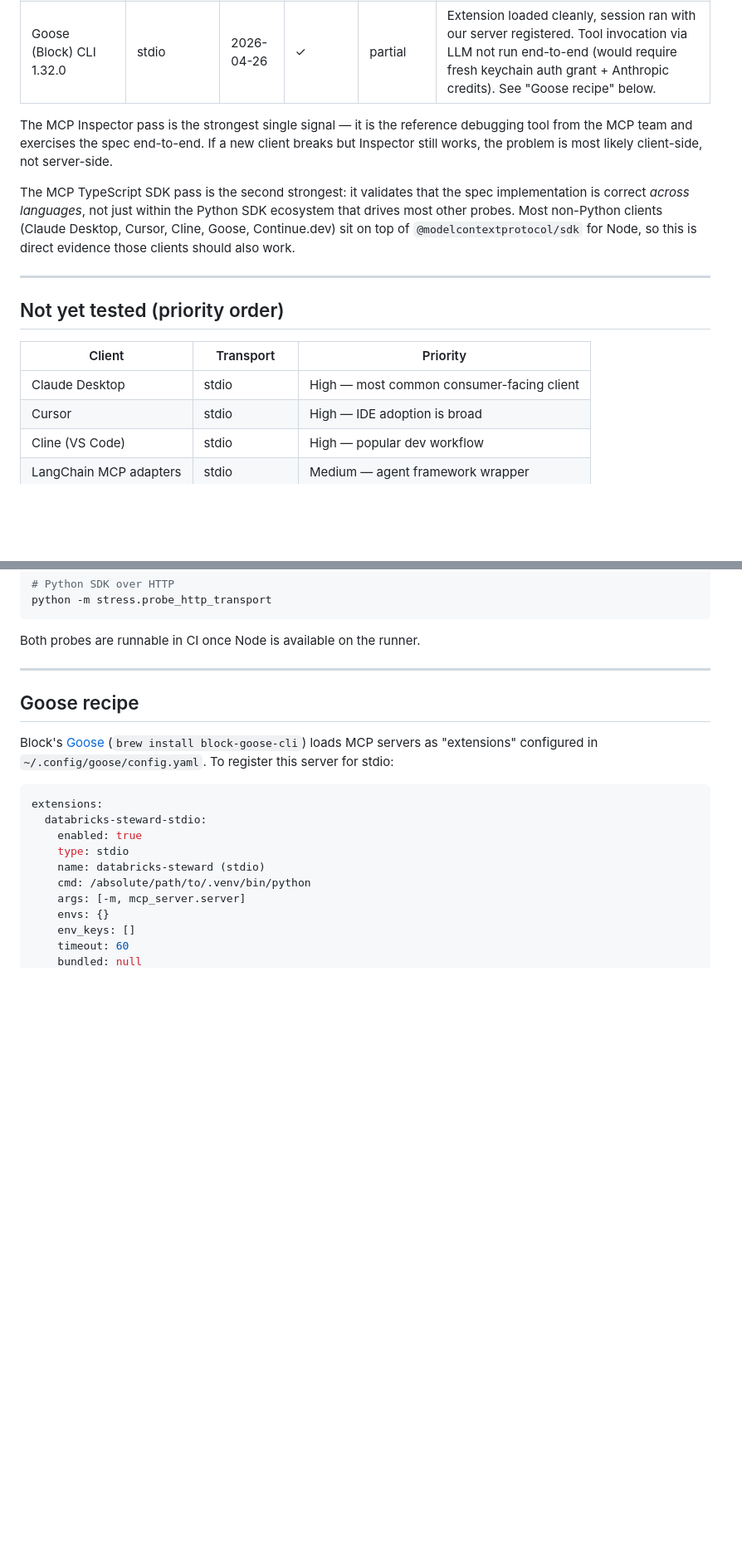
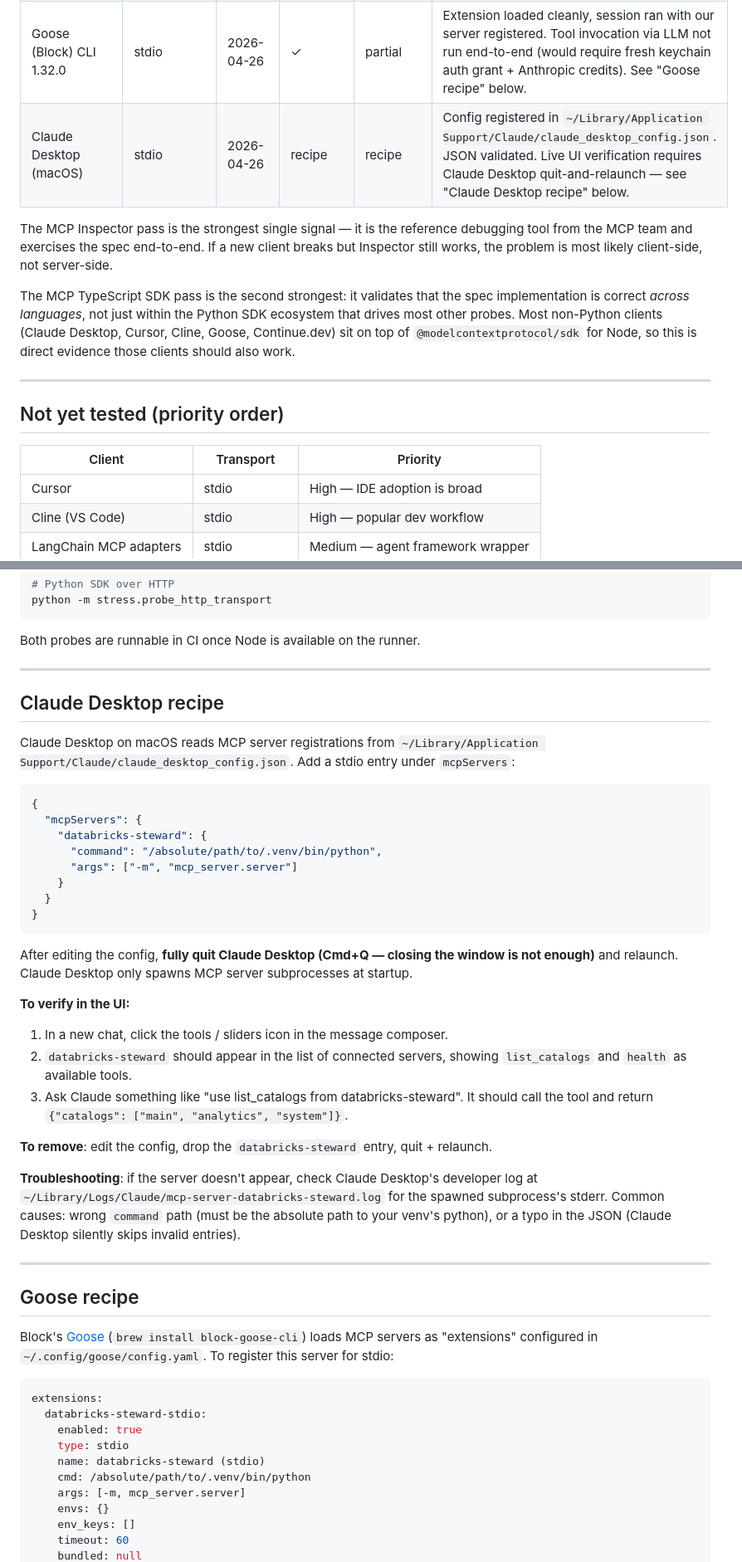
Before and after one commit to sherman94062/databricks-ai-steward, a Markdown page: COMPATIBILITY.md, 2 parts joined by grey strips. Shown at 83% size. Rendered like a GitHub page; blank space fills up the shorter version.

Commit message:
Document Claude Desktop registration recipe
Adds a stdio entry for databricks-steward to
~/Library/Application Support/Claude/claude_desktop_config.json
(local change, not committed; backup created alongside the original).
JSON validated.

Live UI verification requires a Claude Desktop quit + relaunch since
the app only spawns MCP subprocesses at startup, which I can't drive
from this CLI session. COMPATIBILITY.md gains a Claude Desktop recipe
section with the config block, the relaunch step, the UI checklist
(tool icon → server list → list_catalogs sample call), the
mcp-server-databricks-steward.log location for troubleshooting, and
a removal procedure.

Removes Claude Desktop from the "not yet tested" list and adds it to
the matrix as "recipe" — config registered locally, awaiting user
relaunch to confirm UI behavior.

Co-Authored-By: Claude Opus 4.7 (1M context) <noreply@anthropic.com>

````diff
--- a/COMPATIBILITY.md
+++ b/COMPATIBILITY.md
@@ -17,6 +17,7 @@ server, on which transport, and what worked. Keep this honest:
 | MCP TypeScript SDK Client | stdio | 2026-04-26 | ✓ | ✓ | `stress/probe_typescript_compat.py`; cross-language signal |
 | MCP TypeScript SDK Client | streamable-http | 2026-04-26 | ✓ | ✓ | Same probe |
 | Goose (Block) CLI 1.32.0 | stdio | 2026-04-26 | ✓ | partial | Extension loaded cleanly, session ran with our server registered. Tool invocation via LLM not run end-to-end (would require fresh keychain auth grant + Anthropic credits). See "Goose recipe" below. |
+| Claude Desktop (macOS) | stdio | 2026-04-26 | recipe | recipe | Config registered in `~/Library/Application Support/Claude/claude_desktop_config.json`. JSON validated. Live UI verification requires Claude Desktop quit-and-relaunch — see "Claude Desktop recipe" below. |
 
 The MCP Inspector pass is the strongest single signal — it is the
 reference debugging tool from the MCP team and exercises the spec
@@ -36,7 +37,6 @@ evidence those clients should also work.
 
 | Client | Transport | Priority |
 |---|---|---|
-| Claude Desktop | stdio | High — most common consumer-facing client |
 | Cursor | stdio | High — IDE adoption is broad |
 | Cline (VS Code) | stdio | High — popular dev workflow |
 | LangChain MCP adapters | stdio | Medium — agent framework wrapper |
@@ -63,6 +63,48 @@ python -m stress.probe_http_transport
 ```
 
 Both probes are runnable in CI once Node is available on the runner.
+
+---
+
+## Claude Desktop recipe
+
+Claude Desktop on macOS reads MCP server registrations from
+`~/Library/Application Support/Claude/claude_desktop_config.json`.
+Add a stdio entry under `mcpServers`:
+
+```json
+{
+  "mcpServers": {
+    "databricks-steward": {
+      "command": "/absolute/path/to/.venv/bin/python",
+      "args": ["-m", "mcp_server.server"]
+    }
+  }
+}
+```
+
+After editing the config, **fully quit Claude Desktop (Cmd+Q — closing
+the window is not enough)** and relaunch. Claude Desktop only spawns
+MCP server subprocesses at startup.
+
+**To verify in the UI:**
+1. In a new chat, click the tools / sliders icon in the message
+   composer.
+2. `databricks-steward` should appear in the list of connected
+   servers, showing `list_catalogs` and `health` as available tools.
+3. Ask Claude something like "use list_catalogs from
+   databricks-steward". It should call the tool and return
+   `{"catalogs": ["main", "analytics", "system"]}`.
+
+**To remove**: edit the config, drop the `databricks-steward` entry,
+quit + relaunch.
+
+**Troubleshooting**: if the server doesn't appear, check Claude
+Desktop's developer log at
+`~/Library/Logs/Claude/mcp-server-databricks-steward.log` for the
+spawned subprocess's stderr. Common causes: wrong `command` path
+(must be the absolute path to your venv's python), or a typo in the
+JSON (Claude Desktop silently skips invalid entries).
 
 ---
 
````
